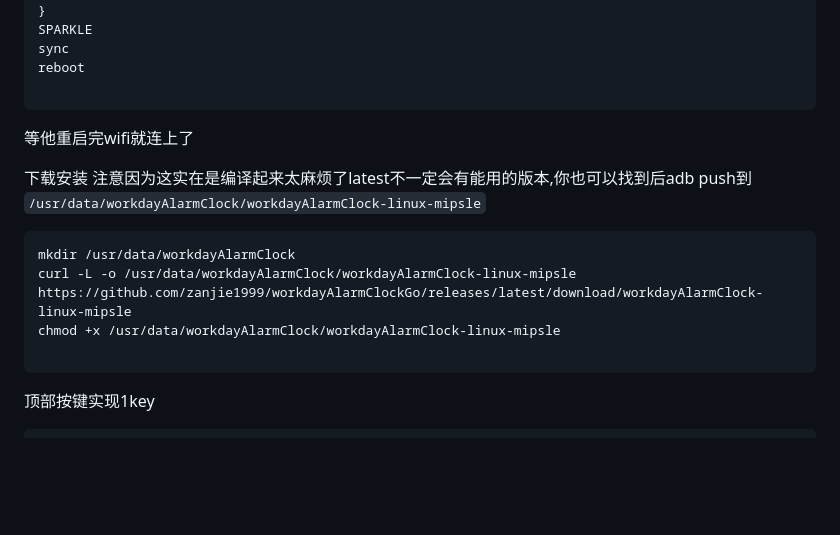
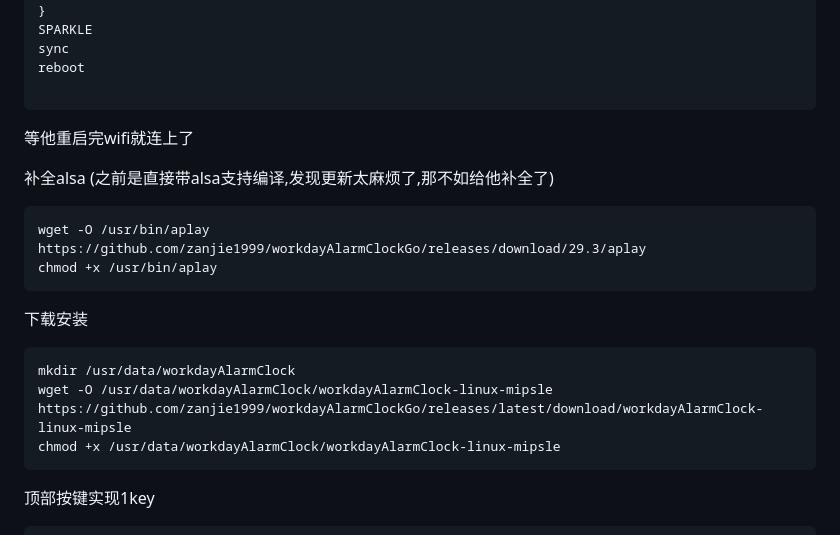
Before and after one commit to zanjie1999/workdayAlarmClockGo, a Markdown page: README.md, the part around the change. GitHub-like rendering; blank space fills up the shorter version.

Commit message:
更新文档

````diff
--- a/README.md
+++ b/README.md
@@ -462,13 +462,17 @@ reboot
 ```
 等他重启完wifi就连上了
 
+补全alsa (之前是直接带alsa支持编译,发现更新太麻烦了,那不如给他补全了)
+```
+wget -O /usr/bin/aplay https://github.com/zanjie1999/workdayAlarmClockGo/releases/download/29.3/aplay
+chmod +x /usr/bin/aplay
+```
+
 下载安装
-注意因为这实在是编译起来太麻烦了latest不一定会有能用的版本,你也可以找到后adb push到 `/usr/data/workdayAlarmClock/workdayAlarmClock-linux-mipsle`
 ```
 mkdir /usr/data/workdayAlarmClock
-curl -L -o /usr/data/workdayAlarmClock/workdayAlarmClock-linux-mipsle https://github.com/zanjie1999/workdayAlarmClockGo/releases/latest/download/workdayAlarmClock-linux-mipsle
+wget -O /usr/data/workdayAlarmClock/workdayAlarmClock-linux-mipsle https://github.com/zanjie1999/workdayAlarmClockGo/releases/latest/download/workdayAlarmClock-linux-mipsle
 chmod +x /usr/data/workdayAlarmClock/workdayAlarmClock-linux-mipsle
-
 ```
 
 顶部按键实现1key
````
